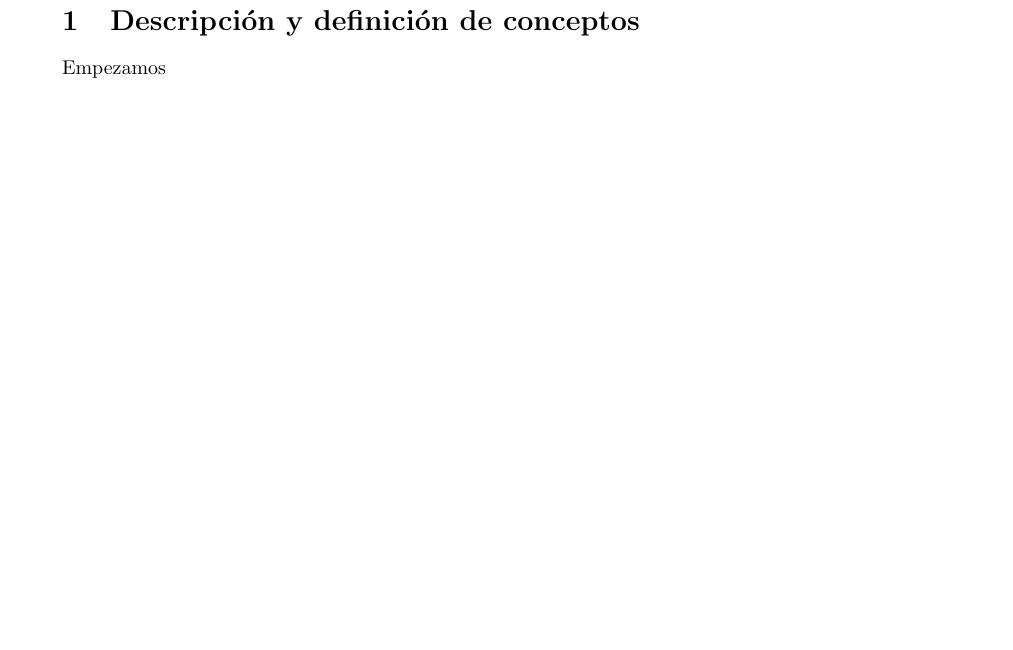
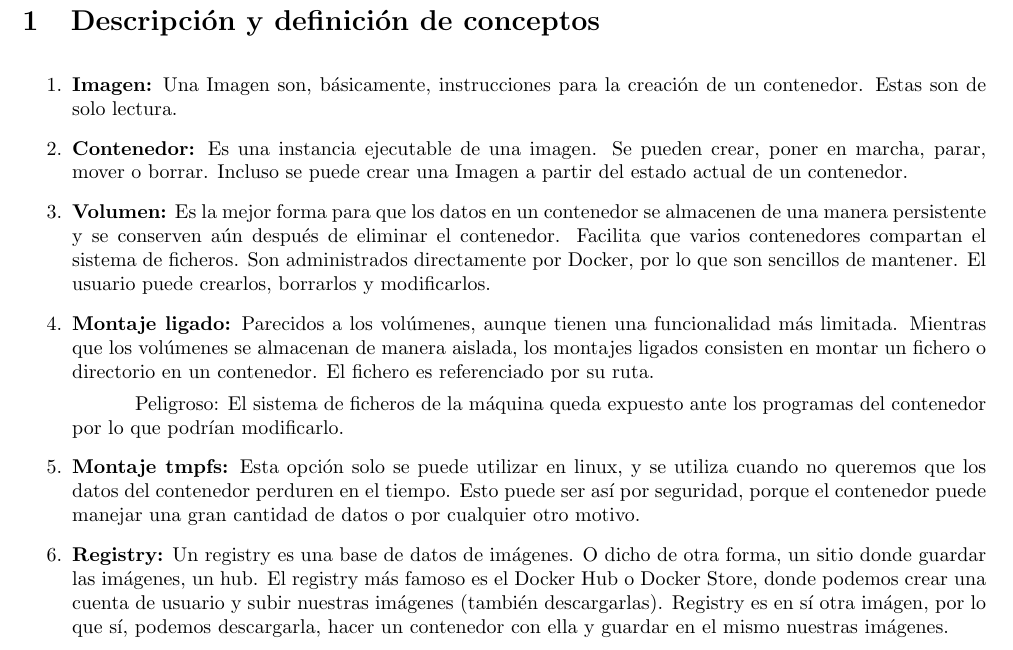
Before and after one commit to Alextrompa/My-Docker-guide, a LaTeX document (informe.tex): part of page 2 of 2, cut so that both start at the same text, the shorter picture padded with empty space. Compiled offline with pdfLaTeX.

Commit message:
Informe
Primera parte del informe

```diff
--- a/informe.tex
+++ b/informe.tex
@@ -1,7 +1,7 @@
 \documentclass[]{article}
 
 \usepackage[utf8]{inputenc}
-\usepackage[total={18cm,21cm},top=2.5cm, left=3cm]{geometry}
+\usepackage[total={17cm,21cm},top=2.5cm, left=2.3cm]{geometry}
 
 
 \title{Administración de aplicaciones Docker}
@@ -14,7 +14,28 @@
 \end{titlepage}
 \section{Descripción y definición de conceptos}
 
-Empezamos
+\vspace{3mm}
+
+\begin{enumerate}
+
+\item{\bf Imagen:} Una Imagen son, básicamente, instrucciones para la creación de un contenedor.
+Estas son de solo lectura.
+
+\item{\bf Contenedor:} Es una instancia ejecutable de una imagen. Se pueden crear, poner en marcha, parar, mover o borrar. Incluso se puede crear una Imagen a partir del estado actual de un contenedor.
+
+\item{\bf Volumen:} Es la mejor forma para que los datos en un contenedor se almacenen de una manera persistente y se conserven aún después de eliminar el contenedor. Facilita que varios contenedores compartan el sistema de ficheros. Son administrados directamente por Docker, por lo que son sencillos de mantener. El usuario puede crearlos, borrarlos y modificarlos.
+
+\item{\bf Montaje ligado:} Parecidos a los volúmenes, aunque tienen una funcionalidad más limitada. Mientras que los volúmenes se almacenan de manera aislada, los montajes ligados consisten en montar un fichero o directorio en un contenedor. El fichero es referenciado por su ruta.
+
+\hspace{1cm} Peligroso: El sistema de ficheros de la máquina queda expuesto ante los programas del contenedor por lo que podrían modificarlo.
+
+\item{\bf Montaje tmpfs:} Esta opción solo se puede utilizar en linux, y se utiliza cuando no queremos que los datos del contenedor perduren en el tiempo. Esto puede ser así por seguridad, porque el contenedor puede manejar una gran cantidad de datos o por cualquier otro motivo.
+
+
+ \item{\bf Registry:} Un registry es una base de datos de imágenes. O dicho de otra forma, un sitio donde guardar las imágenes, un hub.	El registry más famoso es el Docker Hub o Docker Store, donde podemos crear una cuenta de usuario y subir nuestras imágenes (también descargarlas).
+ Registry es en sí otra imágen, por lo que sí, podemos descargarla, hacer un contenedor con ella y guardar en el mismo nuestras imágenes.
+
+\end{enumerate}
 
 
 
```
Also changed, not shown: informe.bbl (deleted), informe.pdf, 4 other files.
